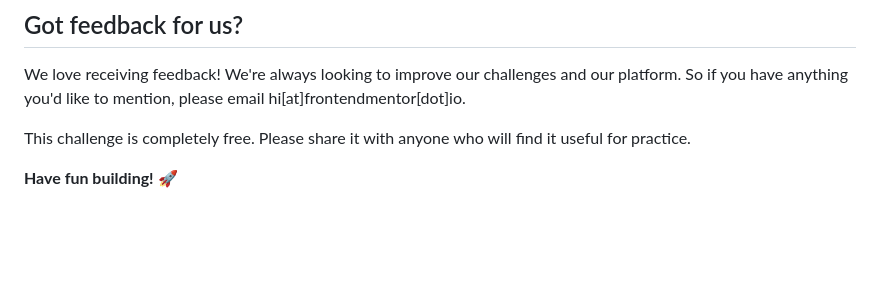
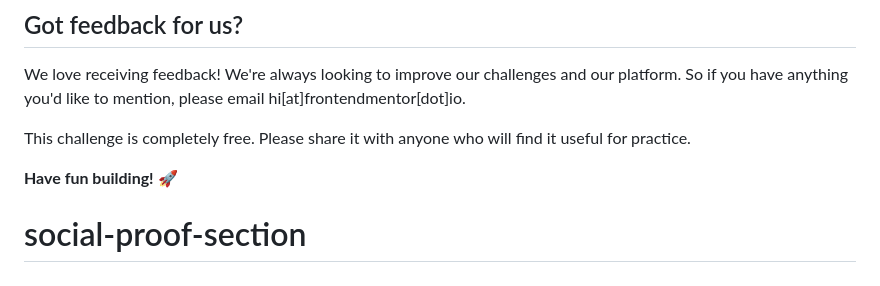
Before and after one commit to amrofadl/social-proof-section, a Markdown page: README.md, the part around the change. Drawn GitHub-style; blank space fills up the shorter version.

```diff
--- a/README.md
+++ b/README.md
@@ -89,3 +89,4 @@ We love receiving feedback! We're always looking to improve our challenges and o
 This challenge is completely free. Please share it with anyone who will find it useful for practice.
 
 **Have fun building!** 🚀
+# social-proof-section
```
